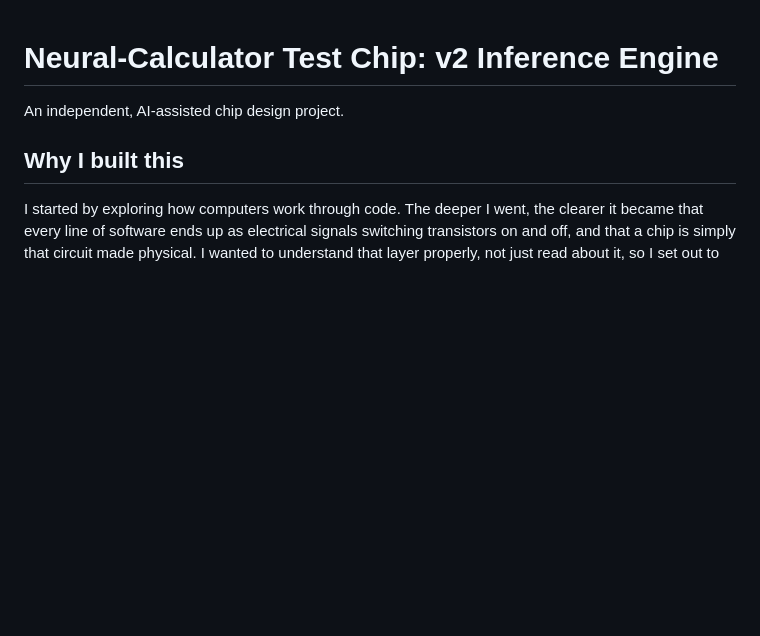
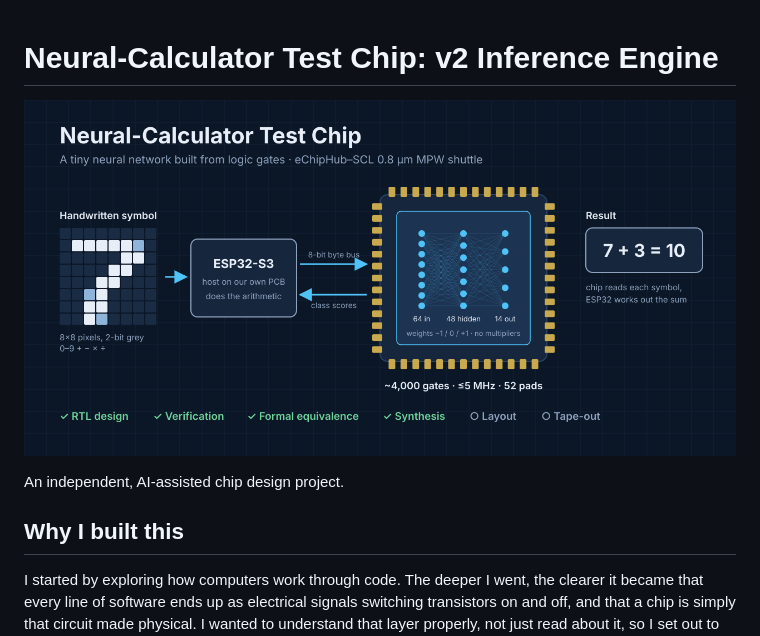
Before and after one commit to Dowhatyou-cant/Neural-calculator-chip, a Markdown page: README.md, the part around the change. Rendered like a GitHub page; pictures changed too: docs/chip-overview.png (added); blank space fills up the shorter version.

Commit message:
Add chip overview diagram to README
Co-Authored-By: Claude Opus 5.5 <noreply@anthropic.com>
Claude-Session: https://claude.ai/code/session_01569CUpb8n7imafY1qHWtWn

```diff
--- a/README.md
+++ b/README.md
@@ -1,4 +1,6 @@
 # Neural-Calculator Test Chip: v2 Inference Engine
+
+![Neural-calculator test chip: an ESP32 sends an 8×8 handwritten symbol over a byte bus; the chip's 64→48→14 ternary network returns class scores](docs/chip-overview.png)
 
 An independent, AI-assisted chip design project.
 
```
Also changed, not shown: 2 other files.
